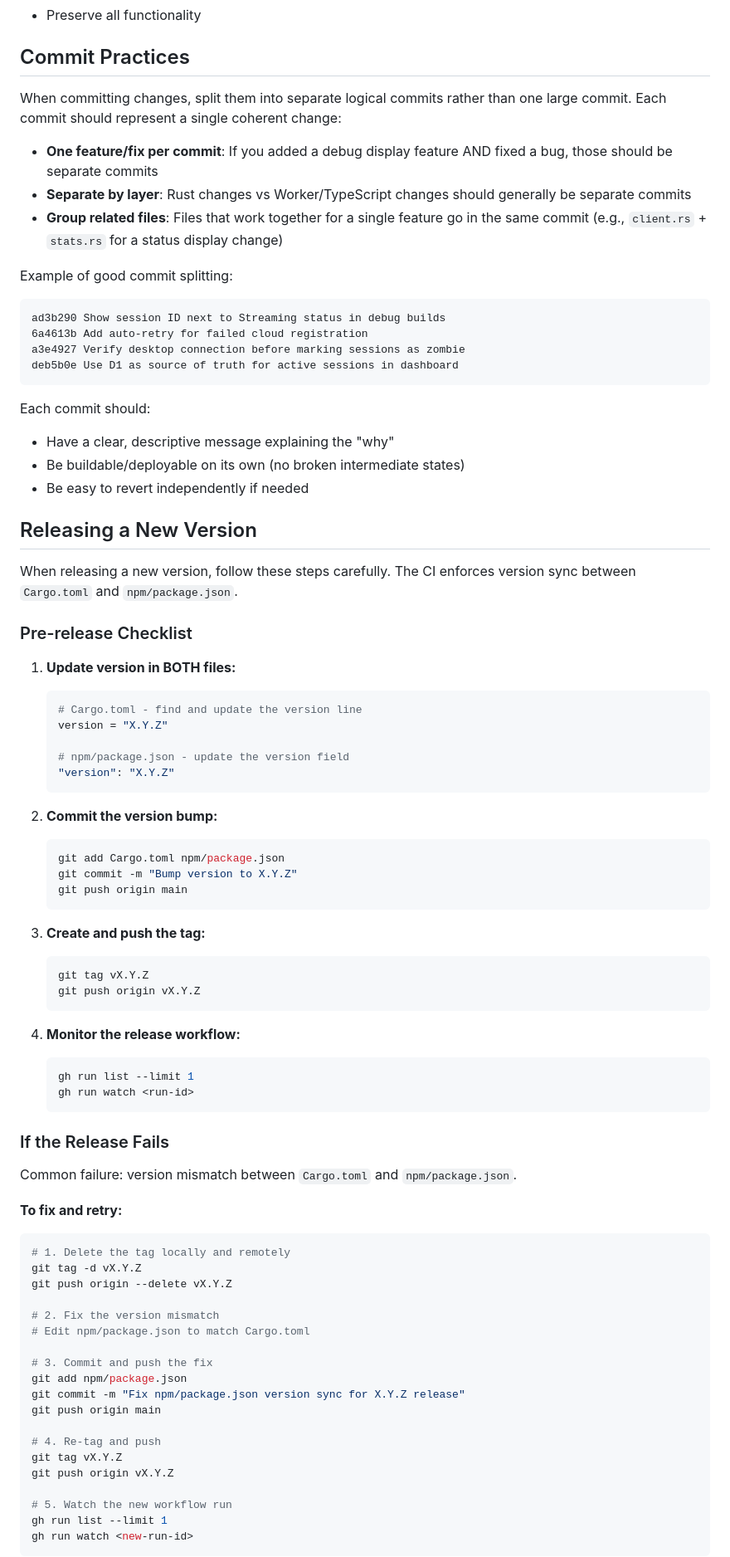
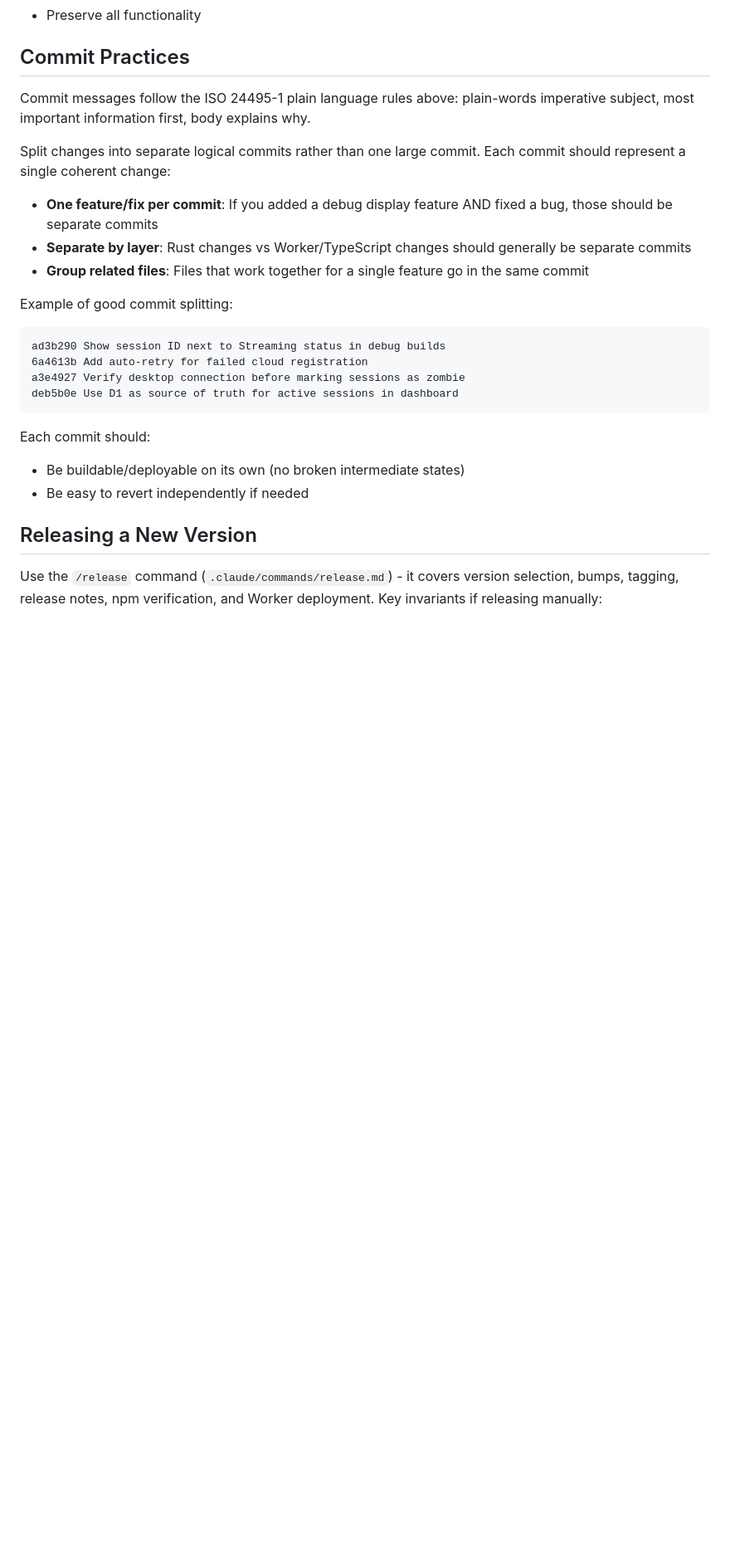
Before and after one commit to samuelclay/crabigator, a Markdown page: AGENTS.md, the part around one of its changes. Shown at 83% size. Rendered like a GitHub page; blank space fills up the shorter version.

````diff
--- a/AGENTS.md
+++ b/AGENTS.md
@@ -484,11 +406,13 @@ The code simplifier will:
 
 ## Commit Practices
 
-When committing changes, split them into separate logical commits rather than one large commit. Each commit should represent a single coherent change:
+Commit messages follow the ISO 24495-1 plain language rules above: plain-words imperative subject, most important information first, body explains why.
+
+Split changes into separate logical commits rather than one large commit. Each commit should represent a single coherent change:
 
 - **One feature/fix per commit**: If you added a debug display feature AND fixed a bug, those should be separate commits
 - **Separate by layer**: Rust changes vs Worker/TypeScript changes should generally be separate commits
-- **Group related files**: Files that work together for a single feature go in the same commit (e.g., `client.rs` + `stats.rs` for a status display change)
+- **Group related files**: Files that work together for a single feature go in the same commit
 
 Example of good commit splitting:
 ```
@@ -499,68 +423,10 @@ deb5b0e Use D1 as source of truth for active sessions in dashboard
 ```
 
 Each commit should:
-- Have a clear, descriptive message explaining the "why"
 - Be buildable/deployable on its own (no broken intermediate states)
 - Be easy to revert independently if needed
 
 ## Releasing a New Version
 
-When releasing a new version, follow these steps carefully. The CI enforces version sync between `Cargo.toml` and `npm/package.json`.
+Use the `/release` command (`.claude/commands/release.md`) - it covers version selection, bumps, tagging, release notes, npm verification, and Worker deployment. Key invariants if releasing manually:
 
-### Pre-release Checklist
-
-1. **Update version in BOTH files:**
-   ```bash
-   # Cargo.toml - find and update the version line
-   version = "X.Y.Z"
-
-   # npm/package.json - update the version field
-   "version": "X.Y.Z"
-   ```
-
-2. **Commit the version bump:**
-   ```bash
-   git add Cargo.toml npm/package.json
-   git commit -m "Bump version to X.Y.Z"
-   git push origin main
-   ```
-
-3. **Create and push the tag:**
-   ```bash
-   git tag vX.Y.Z
-   git push origin vX.Y.Z
-   ```
-
-4. **Monitor the release workflow:**
-   ```bash
-   gh run list --limit 1
-   gh run watch <run-id>
-   ```
-
-### If the Release Fails
-
-Common failure: version mismatch between `Cargo.toml` and `npm/package.json`.
-
-**To fix and retry:**
-```bash
-# 1. Delete the tag locally and remotely
-git tag -d vX.Y.Z
-git push origin --delete vX.Y.Z
-
-# 2. Fix the version mismatch
-# Edit npm/package.json to match Cargo.toml
-
-# 3. Commit and push the fix
-git add npm/package.json
-git commit -m "Fix npm/package.json version sync for X.Y.Z release"
-git push origin main
-
-# 4. Re-tag and push
-git tag vX.Y.Z
-git push origin vX.Y.Z
-
-# 5. Watch the new workflow run
-gh run list --limit 1
-gh run watch <new-run-id>
-```
-
````
Also changed, not shown: other parts of AGENTS.md (+112 -208 lines).
